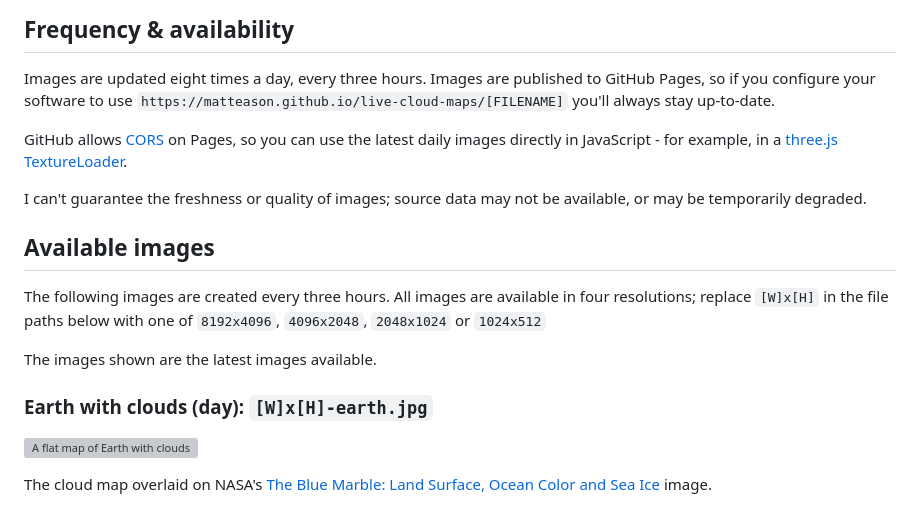
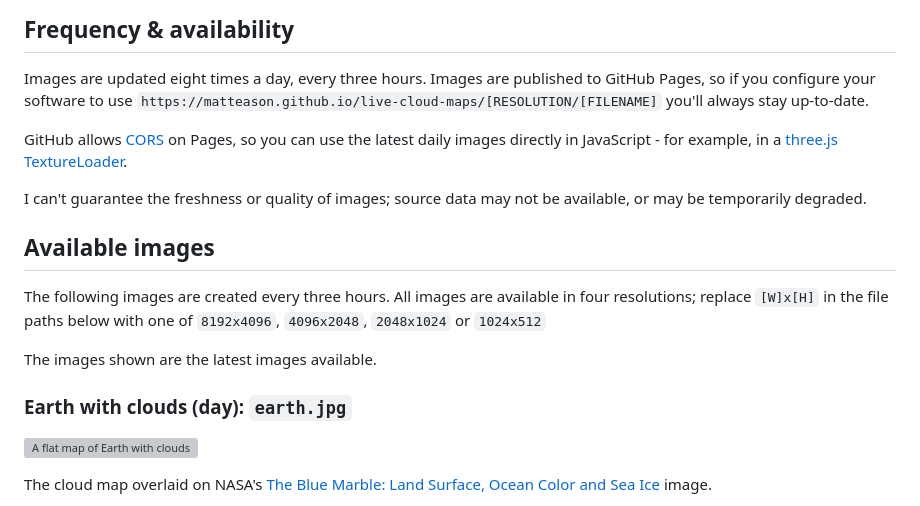
Before and after one commit to matteason/live-cloud-maps, a Markdown page: README.md, the part around one of its changes. Rendered like a GitHub page; grey boxes are pictures that could not be loaded.

Commit message:
Fix filenames

```diff
--- a/README.md
+++ b/README.md
@@ -20,7 +20,7 @@ If you find this project useful and you're feeling spendy, you can <a href='http
 
 ## Frequency & availability
 Images are updated eight times a day, every three hours. Images are published to GitHub Pages, so if you configure your software to
-use `https://matteason.github.io/live-cloud-maps/[FILENAME]` you'll always stay up-to-date.
+use `https://matteason.github.io/live-cloud-maps/[RESOLUTION/[FILENAME]` you'll always stay up-to-date.
 
 GitHub allows [CORS](https://developer.mozilla.org/en-US/docs/Web/HTTP/CORS) on Pages, so you can use the latest daily images directly in JavaScript - for example, in a [three.js TextureLoader](https://threejs.org/docs/#api/en/loaders/TextureLoader).
 
@@ -32,7 +32,7 @@ The following images are created every three hours. All images are available in
 
 The images shown are the latest images available.
 
-### Earth with clouds (day): `[W]x[H]-earth.jpg`
+### Earth with clouds (day): `earth.jpg`
 
 ![A flat map of Earth with clouds](https://matteason.github.io/live-cloud-maps/images/1024x512/earth.jpg)
 
```
Also changed, not shown: other parts of README.md (+2 -2 lines).
